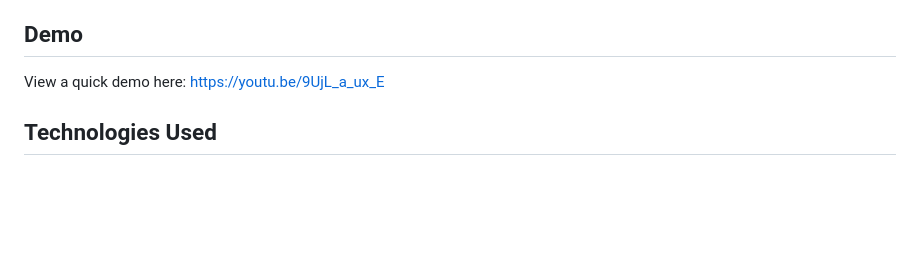
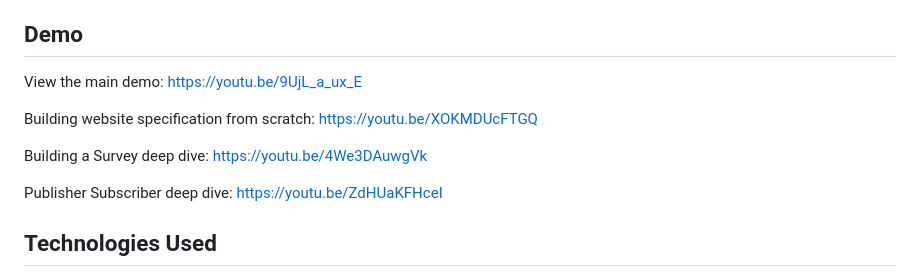
Before and after one commit to mhbrk/disc-site, a Markdown page: README.md, the part around the change. Drawn GitHub-style; blank space fills up the shorter version.

Commit message:
add links to deep dives to the README

```diff
--- a/README.md
+++ b/README.md
@@ -209,8 +209,15 @@ For more information see [PubSub README.md](pubsub/README.md)
 - WebApp subscribes to all topics in order to provide status updates to the user
 
 ## Demo
-View a quick demo here:
-https://youtu.be/9UjL_a_ux_E
+View the main demo: https://youtu.be/9UjL_a_ux_E
+
+Building website specification from scratch: https://youtu.be/XOKMDUcFTGQ
+
+Building a Survey deep dive: https://youtu.be/4We3DAuwgVk
+
+Publisher Subscriber deep dive: https://youtu.be/ZdHUaKFHceI
+
+
 
 ## Technologies Used
 - A2A protocol for agent to agent communication model
```
